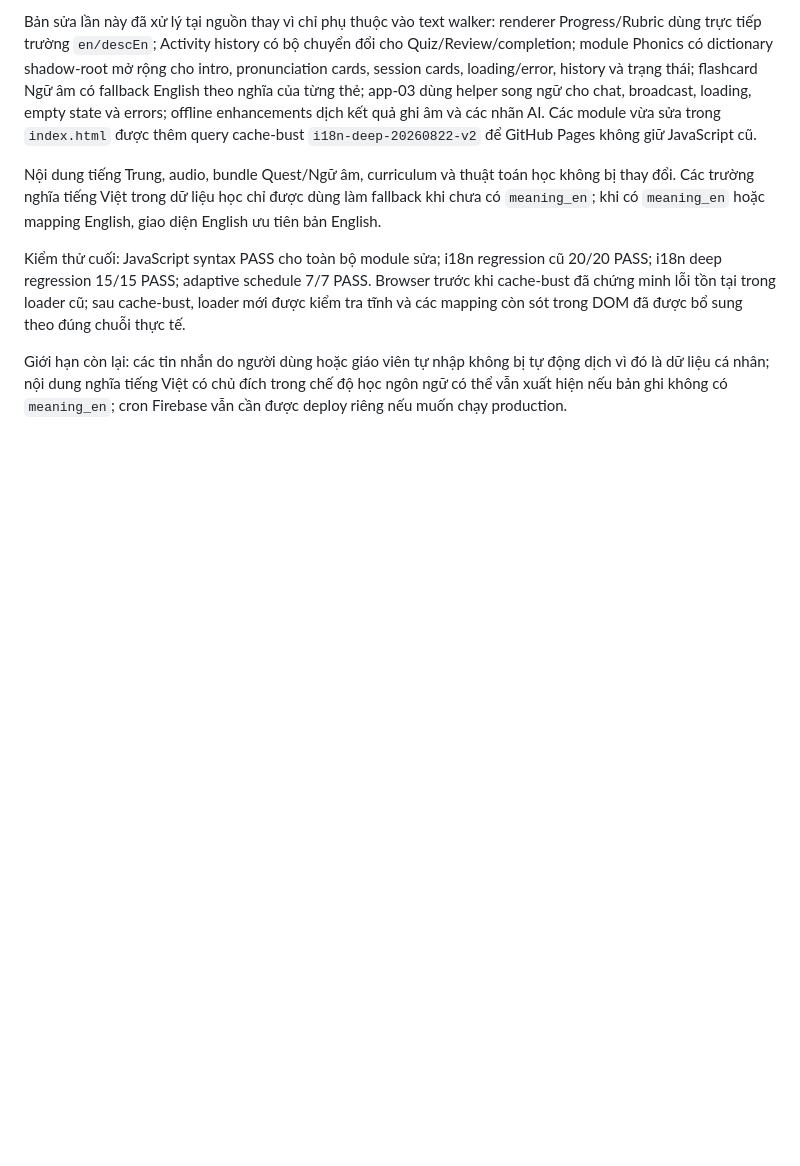
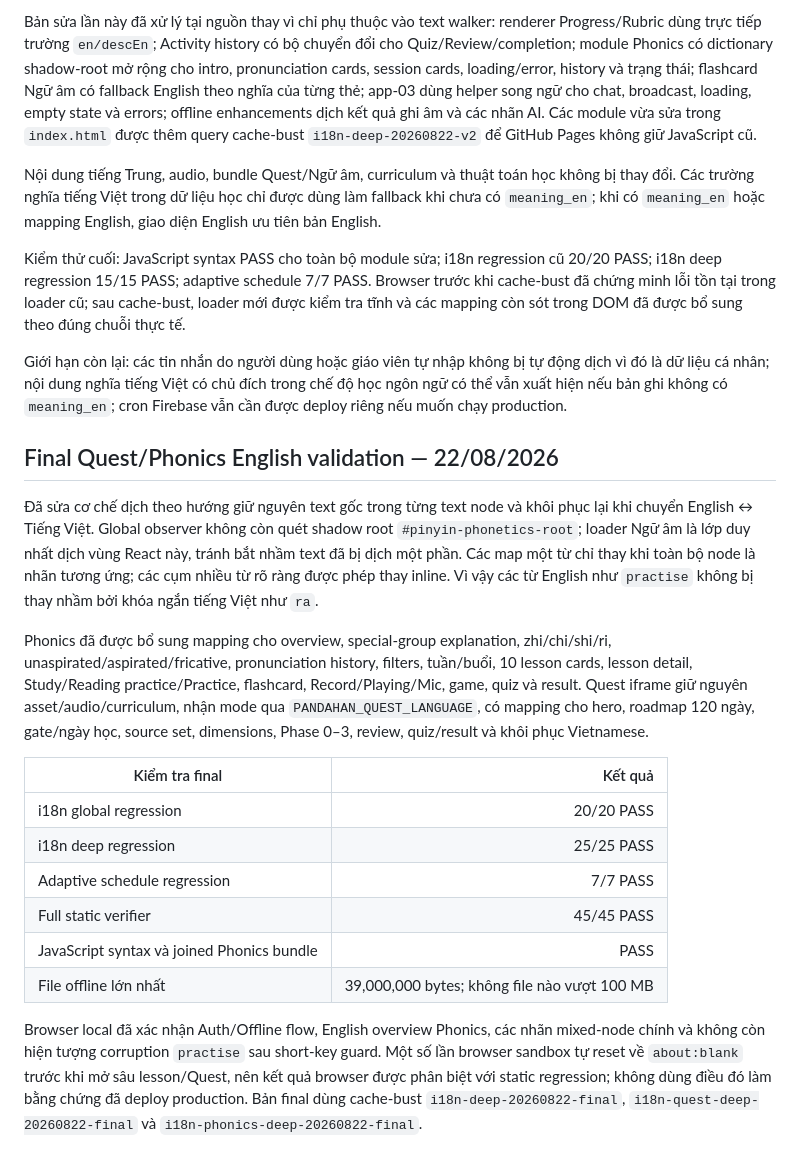
Before and after one commit to nhanthu262n/Panda-HanPro, a Markdown page: FULL_CODE_AUDIT_REPORT.md, the part around the change. Drawn GitHub-style; blank space fills up the shorter version.

```diff
--- a/FULL_CODE_AUDIT_REPORT.md
+++ b/FULL_CODE_AUDIT_REPORT.md
@@ -101,3 +101,19 @@ Nội dung tiếng Trung, audio, bundle Quest/Ngữ âm, curriculum và thuật
 Kiểm thử cuối: JavaScript syntax PASS cho toàn bộ module sửa; i18n regression cũ 20/20 PASS; i18n deep regression 15/15 PASS; adaptive schedule 7/7 PASS. Browser trước khi cache-bust đã chứng minh lỗi tồn tại trong loader cũ; sau cache-bust, loader mới được kiểm tra tĩnh và các mapping còn sót trong DOM đã được bổ sung theo đúng chuỗi thực tế.
 
 Giới hạn còn lại: các tin nhắn do người dùng hoặc giáo viên tự nhập không bị tự động dịch vì đó là dữ liệu cá nhân; nội dung nghĩa tiếng Việt có chủ đích trong chế độ học ngôn ngữ có thể vẫn xuất hiện nếu bản ghi không có `meaning_en`; cron Firebase vẫn cần được deploy riêng nếu muốn chạy production.
+
+## Final Quest/Phonics English validation — 22/08/2026
+Đã sửa cơ chế dịch theo hướng giữ nguyên text gốc trong từng text node và khôi phục lại khi chuyển English ↔ Tiếng Việt. Global observer không còn quét shadow root `#pinyin-phonetics-root`; loader Ngữ âm là lớp duy nhất dịch vùng React này, tránh bắt nhầm text đã bị dịch một phần. Các map một từ chỉ thay khi toàn bộ node là nhãn tương ứng; các cụm nhiều từ rõ ràng được phép thay inline. Vì vậy các từ English như `practise` không bị thay nhầm bởi khóa ngắn tiếng Việt như `ra`.
+
+Phonics đã được bổ sung mapping cho overview, special-group explanation, zhi/chi/shi/ri, unaspirated/aspirated/fricative, pronunciation history, filters, tuần/buổi, 10 lesson cards, lesson detail, Study/Reading practice/Practice, flashcard, Record/Playing/Mic, game, quiz và result. Quest iframe giữ nguyên asset/audio/curriculum, nhận mode qua `PANDAHAN_QUEST_LANGUAGE`, có mapping cho hero, roadmap 120 ngày, gate/ngày học, source set, dimensions, Phase 0–3, review, quiz/result và khôi phục Vietnamese.
+
+| Kiểm tra final | Kết quả |
+|---|---:|
+| i18n global regression | 20/20 PASS |
+| i18n deep regression | 25/25 PASS |
+| Adaptive schedule regression | 7/7 PASS |
+| Full static verifier | 45/45 PASS |
+| JavaScript syntax và joined Phonics bundle | PASS |
+| File offline lớn nhất | 39,000,000 bytes; không file nào vượt 100 MB |
+
+Browser local đã xác nhận Auth/Offline flow, English overview Phonics, các nhãn mixed-node chính và không còn hiện tượng corruption `practise` sau short-key guard. Một số lần browser sandbox tự reset về `about:blank` trước khi mở sâu lesson/Quest, nên kết quả browser được phân biệt với static regression; không dùng điều đó làm bằng chứng đã deploy production. Bản final dùng cache-bust `i18n-deep-20260822-final`, `i18n-quest-deep-20260822-final` và `i18n-phonics-deep-20260822-final`.
```
